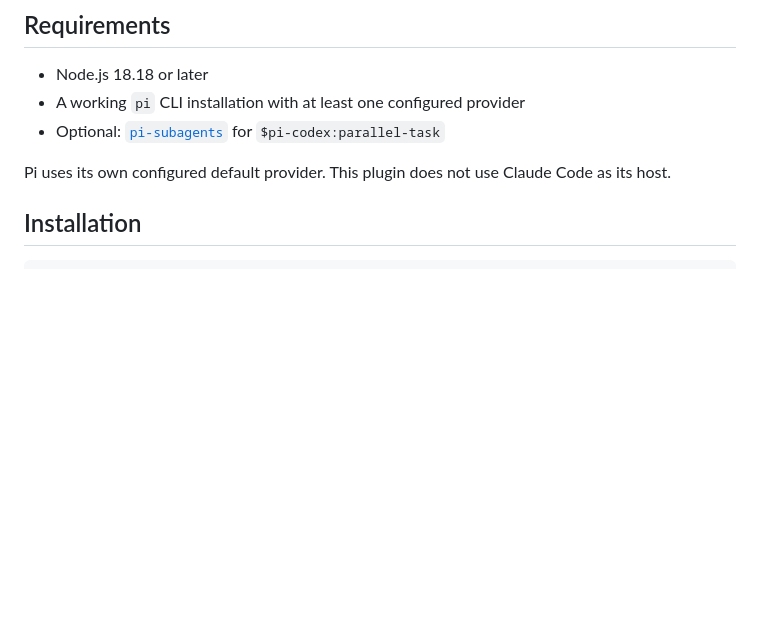
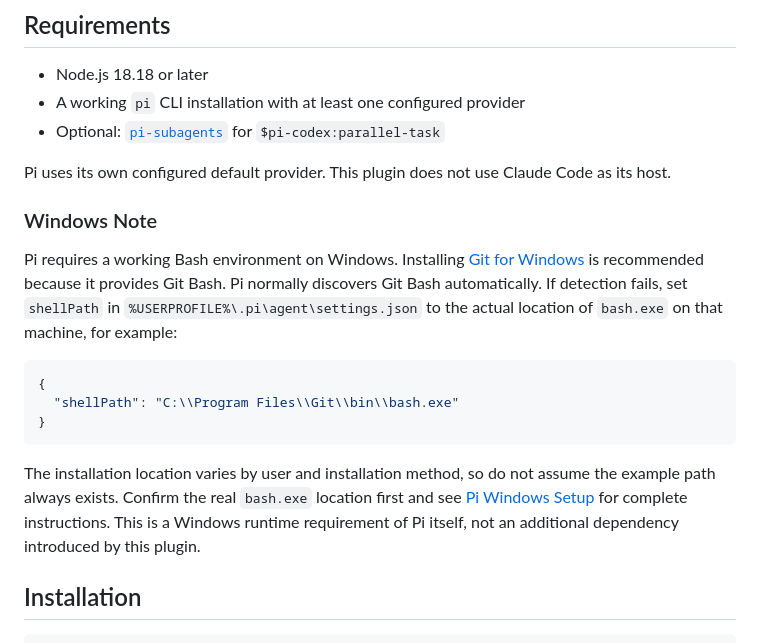
Before and after one commit to LightningLeader/pi-codex-plugin, a Markdown page: README_EN.md, the part around the change. GitHub-like rendering; blank space fills up the shorter version.

Commit message:
docs: document Pi Bash requirement on Windows

````diff
--- a/README_EN.md
+++ b/README_EN.md
@@ -24,6 +24,18 @@
 - Optional: [`pi-subagents`](https://github.com/nicobailon/pi-subagents) for `$pi-codex:parallel-task`
 
 Pi uses its own configured default provider. This plugin does not use Claude Code as its host.
+
+### Windows Note
+
+Pi requires a working Bash environment on Windows. Installing [Git for Windows](https://gitforwindows.org/) is recommended because it provides Git Bash. Pi normally discovers Git Bash automatically. If detection fails, set `shellPath` in `%USERPROFILE%\.pi\agent\settings.json` to the actual location of `bash.exe` on that machine, for example:
+
+```json
+{
+  "shellPath": "C:\\Program Files\\Git\\bin\\bash.exe"
+}
+```
+
+The installation location varies by user and installation method, so do not assume the example path always exists. Confirm the real `bash.exe` location first and see [Pi Windows Setup](https://github.com/earendil-works/pi/blob/main/packages/coding-agent/docs/windows.md) for complete instructions. This is a Windows runtime requirement of Pi itself, not an additional dependency introduced by this plugin.
 
 ## Installation
 
````
Also changed, not shown: README.md (+12 -0 lines).
